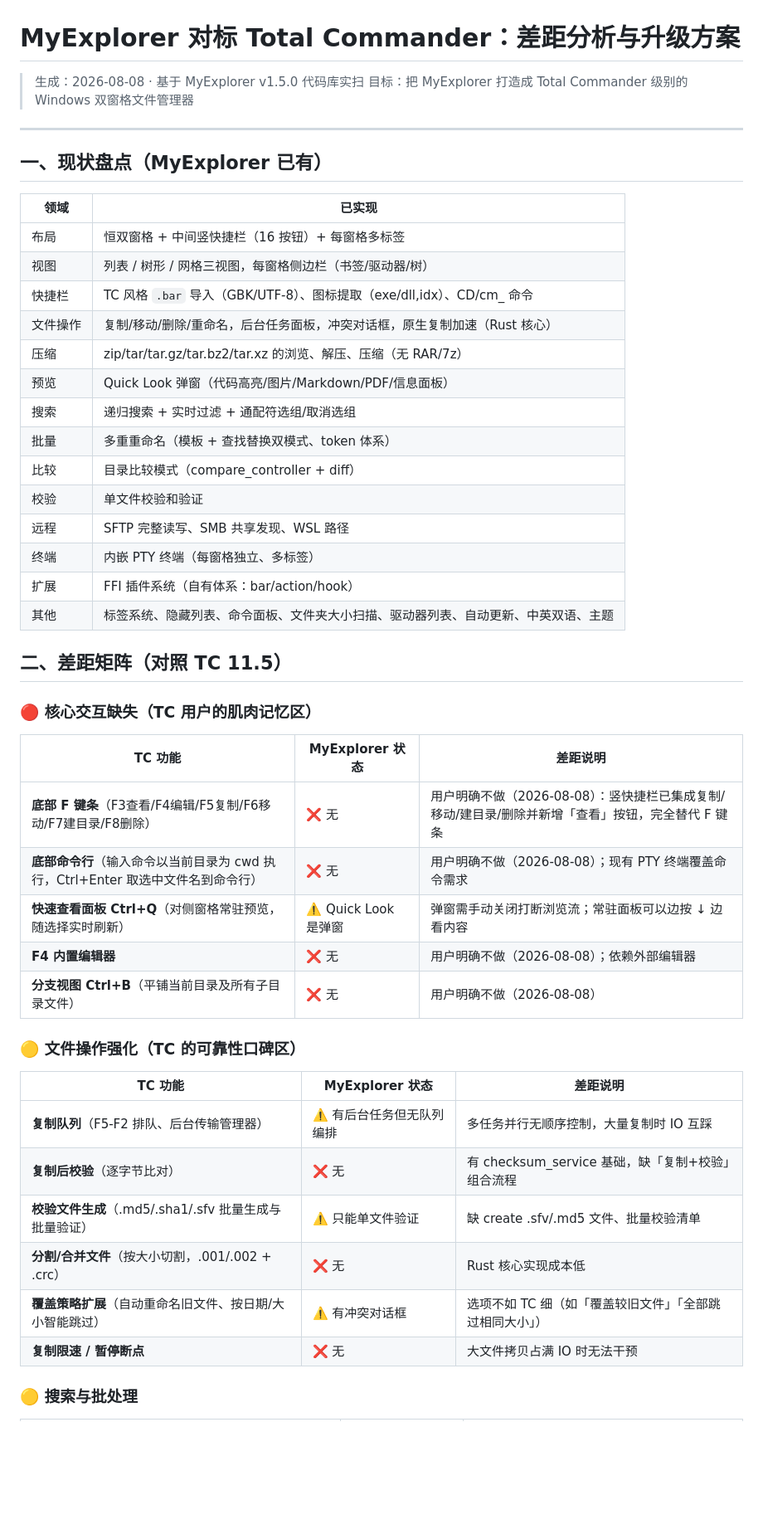
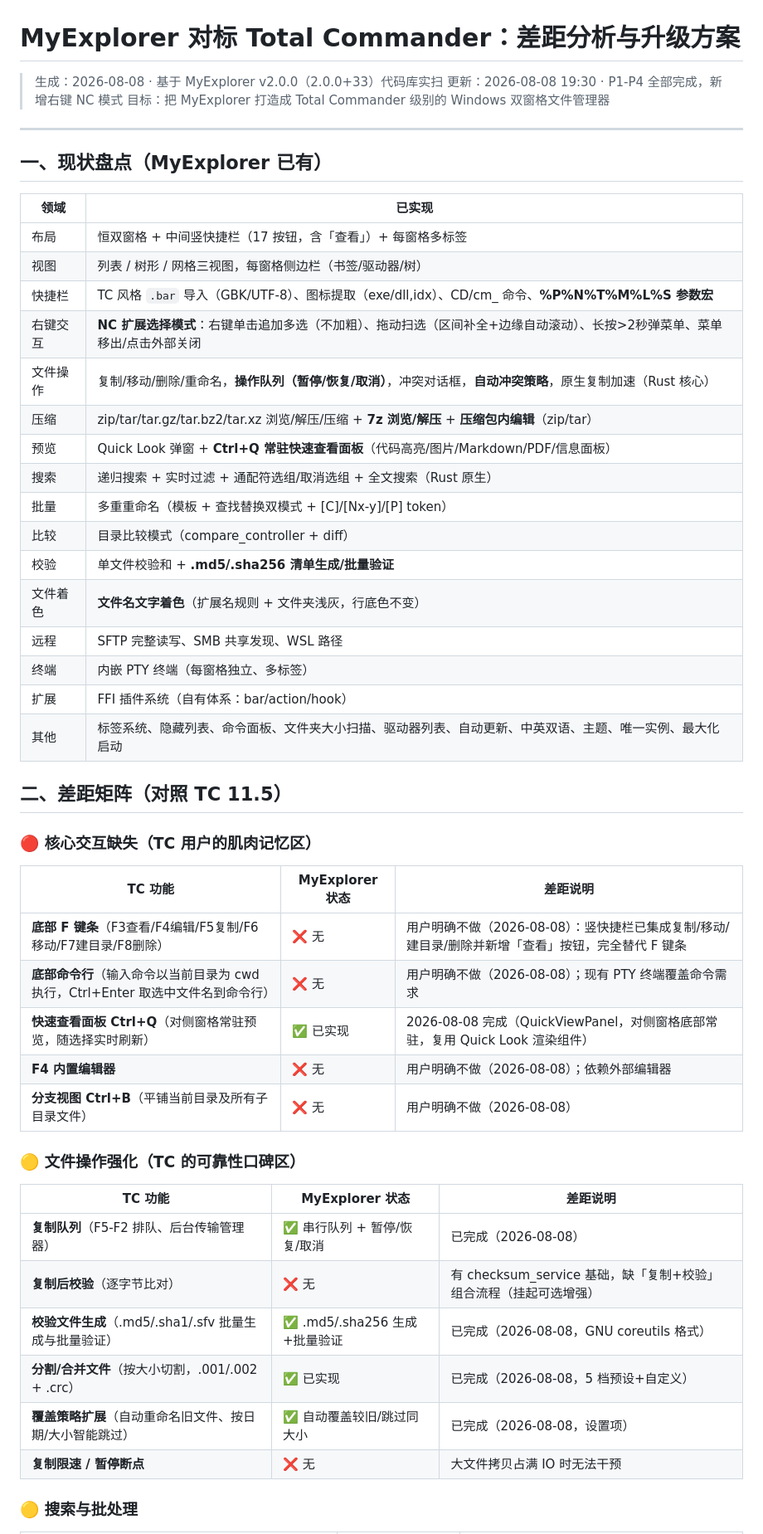
Before and after one commit to lixi523/myexplorer, a Markdown page: docs/TC对标升级方案.md, the part around one of its changes. Shown at 83% size. Rendered like a GitHub page; blank space fills up the shorter version.

```diff
--- a/docs/TC对标升级方案.md
+++ b/docs/TC对标升级方案.md
@@ -1,6 +1,7 @@
 # MyExplorer 对标 Total Commander：差距分析与升级方案
 
-> 生成：2026-08-08 · 基于 MyExplorer v1.5.0 代码库实扫
+> 生成：2026-08-08 · 基于 MyExplorer v2.0.0（2.0.0+33）代码库实扫
+> 更新：2026-08-08 19:30 · P1-P4 全部完成，新增右键 NC 模式
 > 目标：把 MyExplorer 打造成 Total Commander 级别的 Windows 双窗格文件管理器
 
 ---
@@ -9,20 +10,22 @@
 
 | 领域 | 已实现 |
 |---|---|
-| 布局 | 恒双窗格 + 中间竖快捷栏（16 按钮）+ 每窗格多标签 |
+| 布局 | 恒双窗格 + 中间竖快捷栏（17 按钮，含「查看」）+ 每窗格多标签 |
 | 视图 | 列表 / 树形 / 网格三视图，每窗格侧边栏（书签/驱动器/树） |
-| 快捷栏 | TC 风格 `.bar` 导入（GBK/UTF-8）、图标提取（exe/dll,idx）、CD/cm_ 命令 |
-| 文件操作 | 复制/移动/删除/重命名，后台任务面板，冲突对话框，原生复制加速（Rust 核心） |
-| 压缩 | zip/tar/tar.gz/tar.bz2/tar.xz 的浏览、解压、压缩（无 RAR/7z） |
-| 预览 | Quick Look 弹窗（代码高亮/图片/Markdown/PDF/信息面板） |
-| 搜索 | 递归搜索 + 实时过滤 + 通配符选组/取消选组 |
-| 批量 | 多重重命名（模板 + 查找替换双模式、token 体系） |
+| 快捷栏 | TC 风格 `.bar` 导入（GBK/UTF-8）、图标提取（exe/dll,idx）、CD/cm_ 命令、**%P%N%T%M%L%S 参数宏** |
+| 右键交互 | **NC 扩展选择模式**：右键单击追加多选（不加粗）、拖动扫选（区间补全+边缘自动滚动）、长按>2秒弹菜单、菜单移出/点击外部关闭 |
+| 文件操作 | 复制/移动/删除/重命名，**操作队列（暂停/恢复/取消）**，冲突对话框，**自动冲突策略**，原生复制加速（Rust 核心） |
+| 压缩 | zip/tar/tar.gz/tar.bz2/tar.xz 浏览/解压/压缩 + **7z 浏览/解压** + **压缩包内编辑**（zip/tar） |
+| 预览 | Quick Look 弹窗 + **Ctrl+Q 常驻快速查看面板**（代码高亮/图片/Markdown/PDF/信息面板） |
+| 搜索 | 递归搜索 + 实时过滤 + 通配符选组/取消选组 + 全文搜索（Rust 原生） |
+| 批量 | 多重重命名（模板 + 查找替换双模式 + [C]/[Nx-y]/[P] token） |
 | 比较 | 目录比较模式（compare_controller + diff） |
-| 校验 | 单文件校验和验证 |
+| 校验 | 单文件校验和 + **.md5/.sha256 清单生成/批量验证** |
+| 文件着色 | **文件名文字着色**（扩展名规则 + 文件夹浅灰，行底色不变） |
 | 远程 | SFTP 完整读写、SMB 共享发现、WSL 路径 |
 | 终端 | 内嵌 PTY 终端（每窗格独立、多标签） |
 | 扩展 | FFI 插件系统（自有体系：bar/action/hook） |
-| 其他 | 标签系统、隐藏列表、命令面板、文件夹大小扫描、驱动器列表、自动更新、中英双语、主题 |
+| 其他 | 标签系统、隐藏列表、命令面板、文件夹大小扫描、驱动器列表、自动更新、中英双语、主题、唯一实例、最大化启动 |
 
 ## 二、差距矩阵（对照 TC 11.5）
 
@@ -32,7 +35,7 @@
 |---|---|---|
 | **底部 F 键条**（F3查看/F4编辑/F5复制/F6移动/F7建目录/F8删除） | ❌ 无 | 用户明确不做（2026-08-08）：竖快捷栏已集成复制/移动/建目录/删除并新增「查看」按钮，完全替代 F 键条 |
 | **底部命令行**（输入命令以当前目录为 cwd 执行，Ctrl+Enter 取选中文件名到命令行） | ❌ 无 | 用户明确不做（2026-08-08）；现有 PTY 终端覆盖命令需求 |
-| **快速查看面板 Ctrl+Q**（对侧窗格常驻预览，随选择实时刷新） | ⚠️ Quick Look 是弹窗 | 弹窗需手动关闭打断浏览流；常驻面板可以边按 ↓ 边看内容 |
+| **快速查看面板 Ctrl+Q**（对侧窗格常驻预览，随选择实时刷新） | ✅ 已实现 | 2026-08-08 完成（QuickViewPanel，对侧窗格底部常驻，复用 Quick Look 渲染组件） |
 | **F4 内置编辑器** | ❌ 无 | 用户明确不做（2026-08-08）；依赖外部编辑器 |
 | **分支视图 Ctrl+B**（平铺当前目录及所有子目录文件） | ❌ 无 | 用户明确不做（2026-08-08） |
 
@@ -40,11 +43,11 @@
 
 | TC 功能 | MyExplorer 状态 | 差距说明 |
 |---|---|---|
-| **复制队列**（F5-F2 排队、后台传输管理器） | ⚠️ 有后台任务但无队列编排 | 多任务并行无顺序控制，大量复制时 IO 互踩 |
-| **复制后校验**（逐字节比对） | ❌ 无 | 有 checksum_service 基础，缺「复制+校验」组合流程 |
-| **校验文件生成**（.md5/.sha1/.sfv 批量生成与批量验证） | ⚠️ 只能单文件验证 | 缺 create .sfv/.md5 文件、批量校验清单 |
-| **分割/合并文件**（按大小切割，.001/.002 + .crc） | ❌ 无 | Rust 核心实现成本低 |
-| **覆盖策略扩展**（自动重命名旧文件、按日期/大小智能跳过） | ⚠️ 有冲突对话框 | 选项不如 TC 细（如「覆盖较旧文件」「全部跳过相同大小」） |
+| **复制队列**（F5-F2 排队、后台传输管理器） | ✅ 串行队列 + 暂停/恢复/取消 | 已完成（2026-08-08） |
+| **复制后校验**（逐字节比对） | ❌ 无 | 有 checksum_service 基础，缺「复制+校验」组合流程（挂起可选增强） |
+| **校验文件生成**（.md5/.sha1/.sfv 批量生成与批量验证） | ✅ .md5/.sha256 生成+批量验证 | 已完成（2026-08-08，GNU coreutils 格式） |
+| **分割/合并文件**（按大小切割，.001/.002 + .crc） | ✅ 已实现 | 已完成（2026-08-08，5 档预设+自定义） |
+| **覆盖策略扩展**（自动重命名旧文件、按日期/大小智能跳过） | ✅ 自动覆盖较旧/跳过同大小 | 已完成（2026-08-08，设置项） |
 | **复制限速 / 暂停断点** | ❌ 无 | 大文件拷贝占满 IO 时无法干预 |
 
 ### 🟡 搜索与批处理
```
Also changed, not shown: other parts of docs/TC对标升级方案.md (+42 -32 lines).
